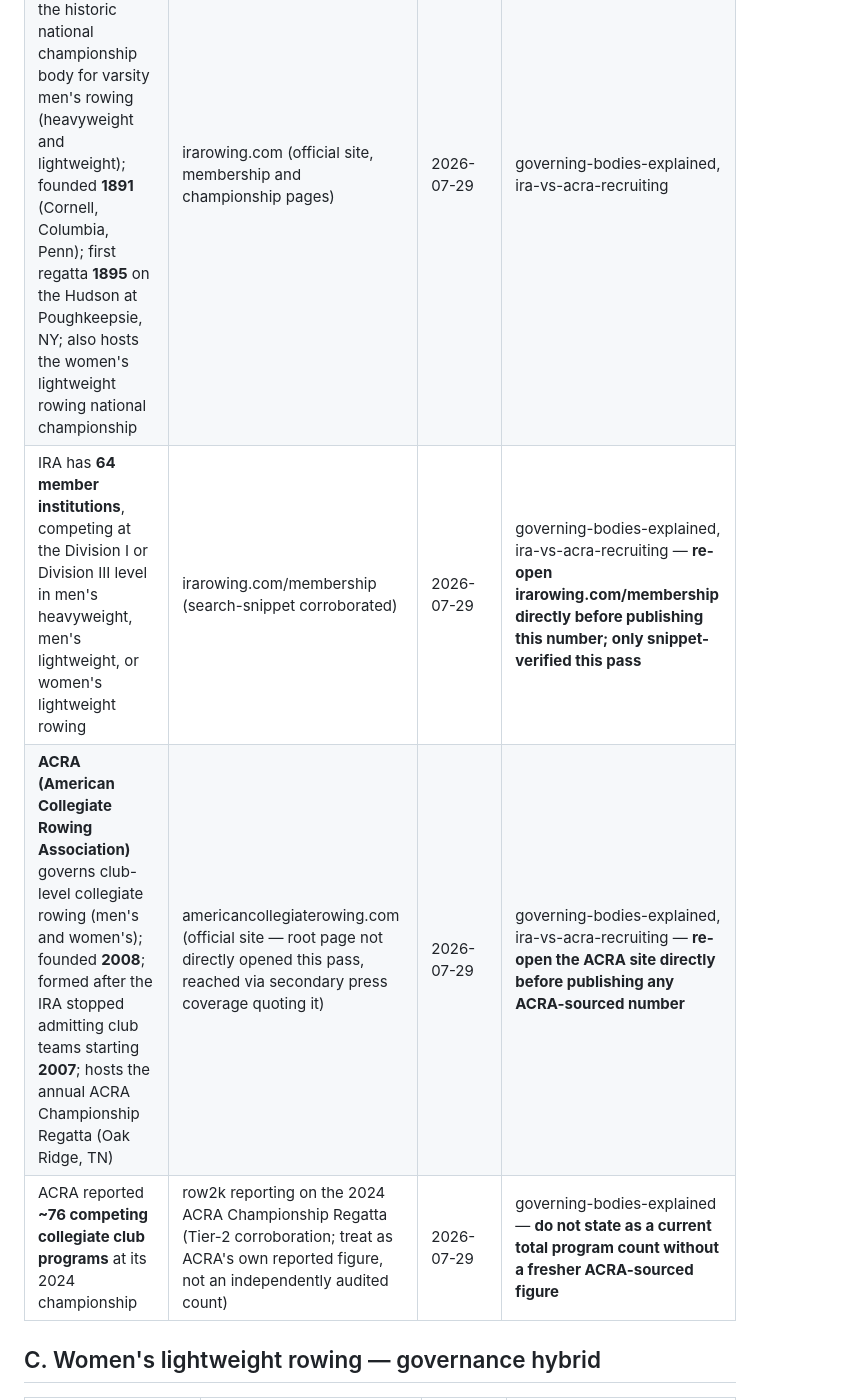
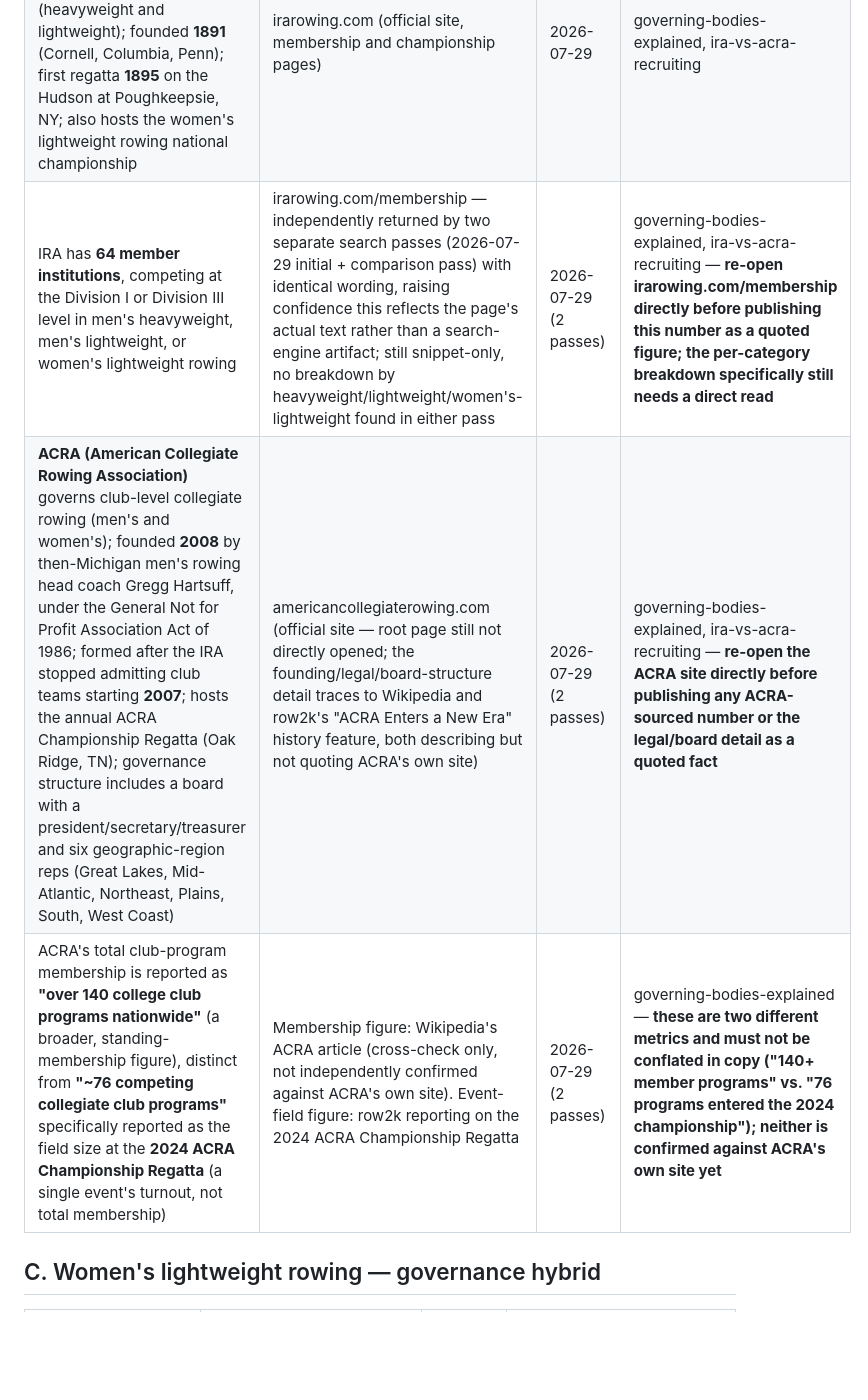
Before and after one commit to GrobeGames/rosterwise.app, a Markdown page: prototypes/research/rowing-fact-log.md, the part around one of its changes. GitHub-like rendering; blank space fills up the shorter version.

```diff
--- a/prototypes/research/rowing-fact-log.md
+++ b/prototypes/research/rowing-fact-log.md
@@ -38,9 +46,9 @@ NCAA primary before stating the exact number."
 | --- | --- | --- | --- |
 | **Men's rowing has never been an NCAA-sponsored championship sport** | Consistently reported; corroborated by IRA's own role as the de facto national championship body (see next row) rather than an NCAA press release — treat "not NCAA" as the absence of any NCAA.org rowing page for men, which is itself the evidence | 2026-07-29 | governing-bodies-explained, mens hub |
 | **IRA (Intercollegiate Rowing Association)** is the historic national championship body for varsity men's rowing (heavyweight and lightweight); founded **1891** (Cornell, Columbia, Penn); first regatta **1895** on the Hudson at Poughkeepsie, NY; also hosts the women's lightweight rowing national championship | irarowing.com (official site, membership and championship pages) | 2026-07-29 | governing-bodies-explained, ira-vs-acra-recruiting |
-| IRA has **64 member institutions**, competing at the Division I or Division III level in men's heavyweight, men's lightweight, or women's lightweight rowing | irarowing.com/membership (search-snippet corroborated) | 2026-07-29 | governing-bodies-explained, ira-vs-acra-recruiting — **re-open irarowing.com/membership directly before publishing this number; only snippet-verified this pass** |
-| **ACRA (American Collegiate Rowing Association)** governs club-level collegiate rowing (men's and women's); founded **2008**; formed after the IRA stopped admitting club teams starting **2007**; hosts the annual ACRA Championship Regatta (Oak Ridge, TN) | americancollegiaterowing.com (official site — root page not directly opened this pass, reached via secondary press coverage quoting it) | 2026-07-29 | governing-bodies-explained, ira-vs-acra-recruiting — **re-open the ACRA site directly before publishing any ACRA-sourced number** |
-| ACRA reported **~76 competing collegiate club programs** at its 2024 championship | row2k reporting on the 2024 ACRA Championship Regatta (Tier-2 corroboration; treat as ACRA's own reported figure, not an independently audited count) | 2026-07-29 | governing-bodies-explained — **do not state as a current total program count without a fresher ACRA-sourced figure** |
+| IRA has **64 member institutions**, competing at the Division I or Division III level in men's heavyweight, men's lightweight, or women's lightweight rowing | irarowing.com/membership — independently returned by two separate search passes (2026-07-29 initial + comparison pass) with identical wording, raising confidence this reflects the page's actual text rather than a search-engine artifact; still snippet-only, no breakdown by heavyweight/lightweight/women's-lightweight found in either pass | 2026-07-29 (2 passes) | governing-bodies-explained, ira-vs-acra-recruiting — **re-open irarowing.com/membership directly before publishing this number as a quoted figure; the per-category breakdown specifically still needs a direct read** |
+| **ACRA (American Collegiate Rowing Association)** governs club-level collegiate rowing (men's and women's); founded **2008** by then-Michigan men's rowing head coach Gregg Hartsuff, under the General Not for Profit Association Act of 1986; formed after the IRA stopped admitting club teams starting **2007**; hosts the annual ACRA Championship Regatta (Oak Ridge, TN); governance structure includes a board with a president/secretary/treasurer and six geographic-region reps (Great Lakes, Mid-Atlantic, Northeast, Plains, South, West Coast) | americancollegiaterowing.com (official site — root page still not directly opened; the founding/legal/board-structure detail traces to Wikipedia and row2k's "ACRA Enters a New Era" history feature, both describing but not quoting ACRA's own site) | 2026-07-29 (2 passes) | governing-bodies-explained, ira-vs-acra-recruiting — **re-open the ACRA site directly before publishing any ACRA-sourced number or the legal/board detail as a quoted fact** |
+| ACRA's total club-program membership is reported as **"over 140 college club programs nationwide"** (a broader, standing-membership figure), distinct from **"~76 competing collegiate club programs"** specifically reported as the field size at the **2024 ACRA Championship Regatta** (a single event's turnout, not total membership) | Membership figure: Wikipedia's ACRA article (cross-check only, not independently confirmed against ACRA's own site). Event-field figure: row2k reporting on the 2024 ACRA Championship Regatta | 2026-07-29 (2 passes) | governing-bodies-explained — **these are two different metrics and must not be conflated in copy ("140+ member programs" vs. "76 programs entered the 2024 championship"); neither is confirmed against ACRA's own site yet** |
 
 ## C. Women's lightweight rowing — governance hybrid
 
```
Also changed, not shown: other parts of prototypes/research/rowing-fact-log.md (+51 -12 lines).
